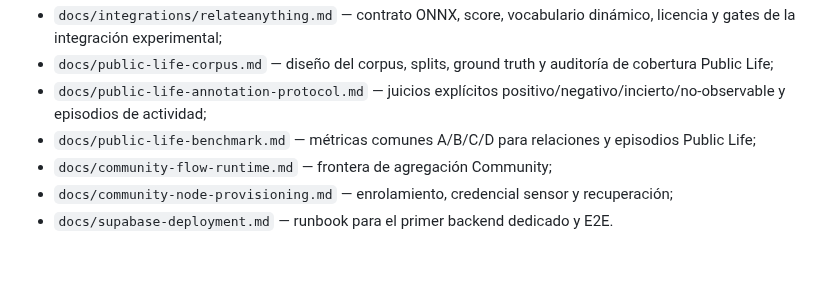
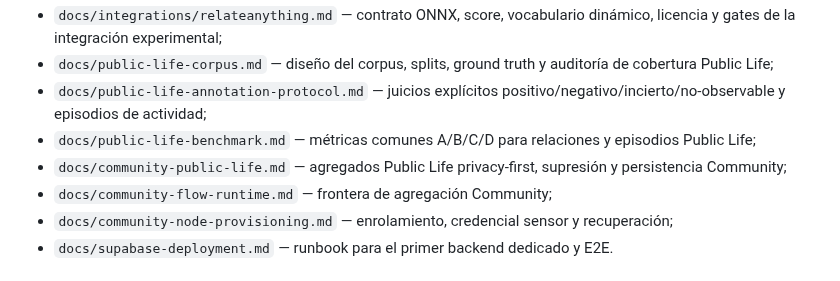
Before and after one commit to arieIIopez/konta2r, a Markdown page: README.md, the part around the change. Rendered like a GitHub page.

Commit message:
docs: link Public Life Community privacy model

```diff
--- a/README.md
+++ b/README.md
@@ -90,6 +90,7 @@ La política completa está en `docs/development-workflow.md`.
 - `docs/public-life-corpus.md` — diseño del corpus, splits, ground truth y auditoría de cobertura Public Life;
 - `docs/public-life-annotation-protocol.md` — juicios explícitos positivo/negativo/incierto/no-observable y episodios de actividad;
 - `docs/public-life-benchmark.md` — métricas comunes A/B/C/D para relaciones y episodios Public Life;
+- `docs/community-public-life.md` — agregados Public Life privacy-first, supresión y persistencia Community;
 - `docs/community-flow-runtime.md` — frontera de agregación Community;
 - `docs/community-node-provisioning.md` — enrolamiento, credencial sensor y recuperación;
 - `docs/supabase-deployment.md` — runbook para el primer backend dedicado y E2E.
```
